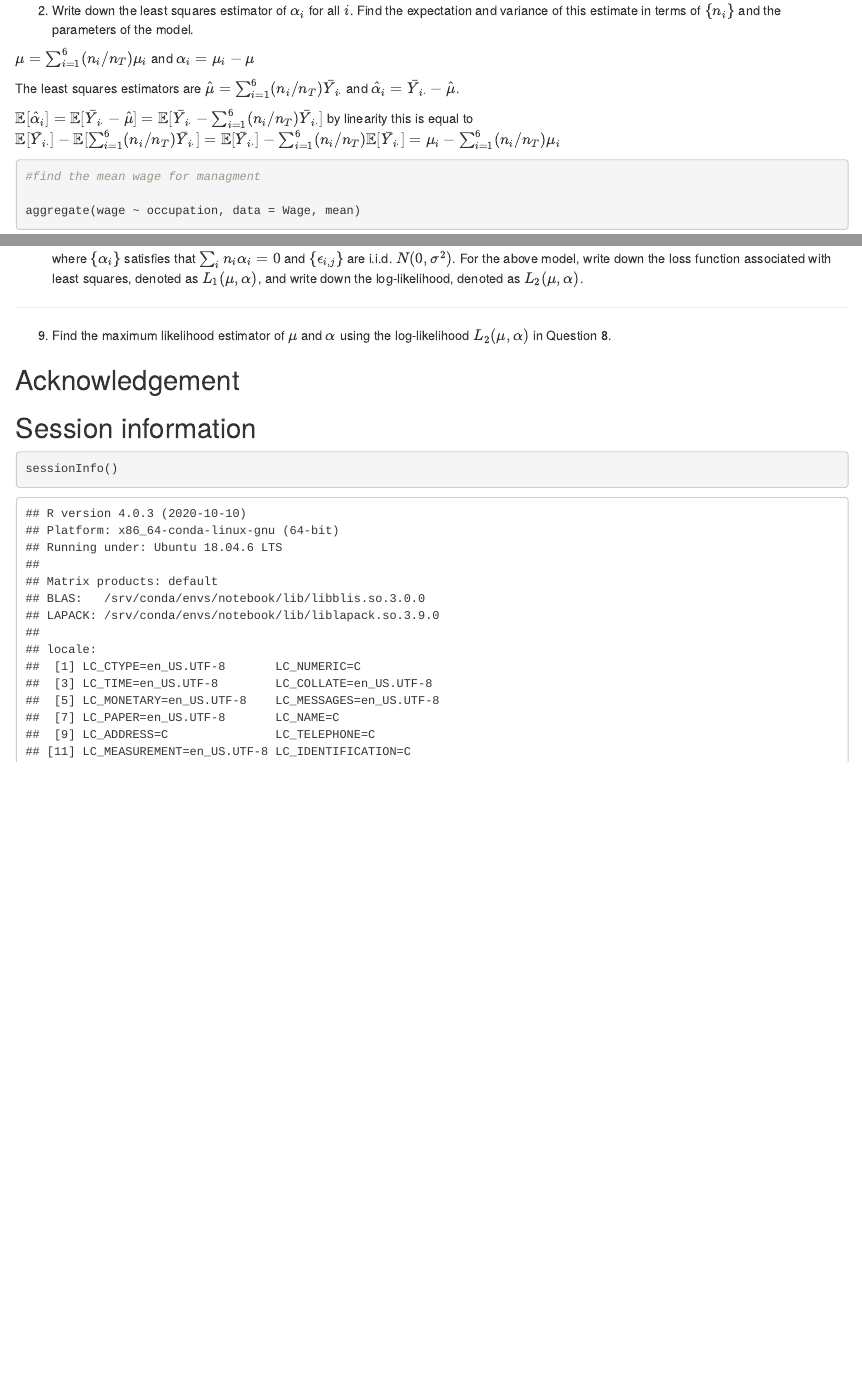
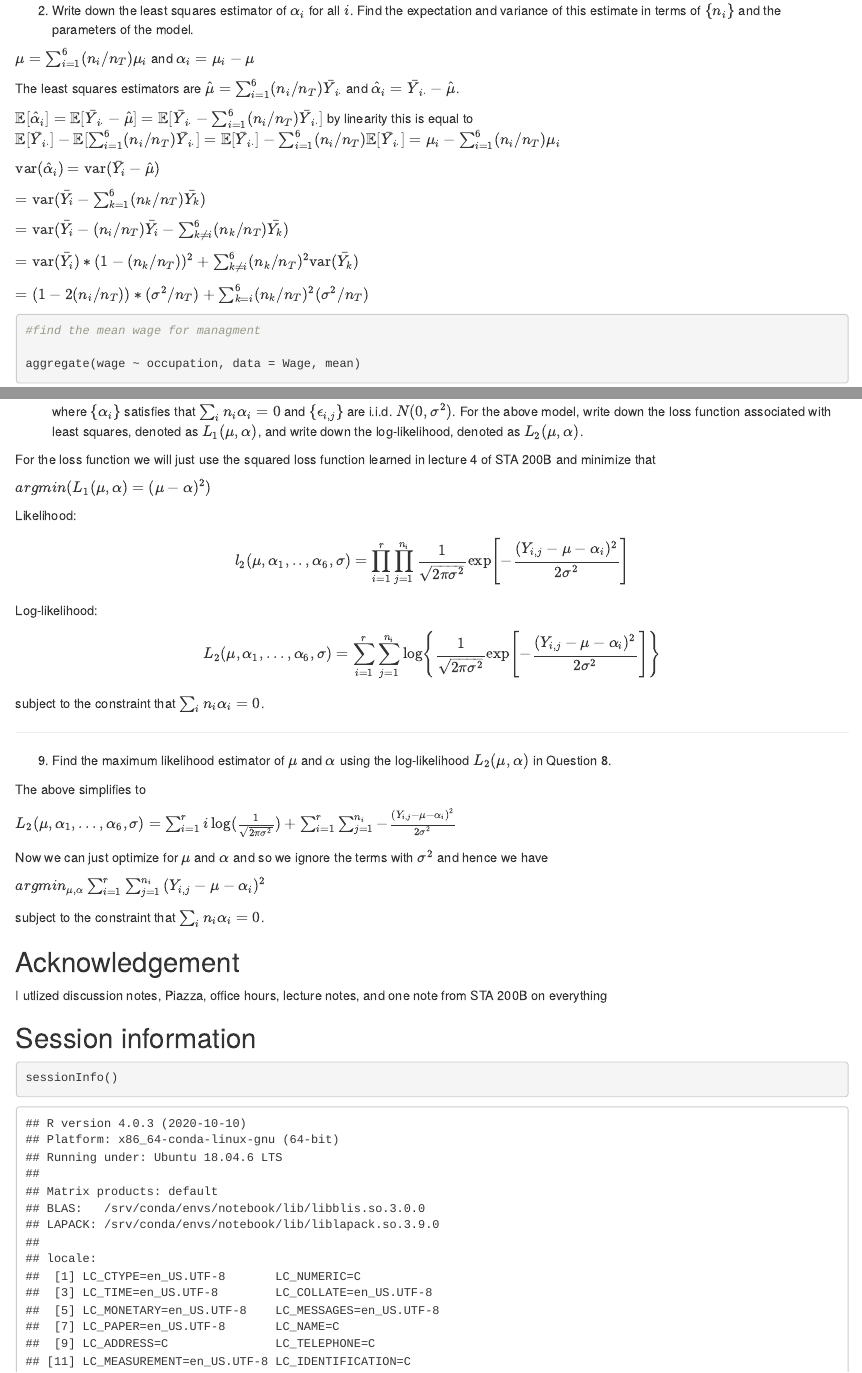
Before and after one commit to snaderi2000/STA-207, an R Markdown document (Assignment1.Rmd): the page in a window 1100 px wide, from 1080 px down, and a second part further down, joined at a grey line. The pictures show the output file Assignment1.html that the author committed with the source, opened offline.

Commit message:
hw1 done

````diff
--- a/Assignment1.Rmd
+++ b/Assignment1.Rmd
@@ -59,6 +59,17 @@ The least squares estimators are $\hat{\mu}=\sum_{i=1}^6 (n_i /n_T) \bar{Y}_{i\c
 
 $\mathbb{E}[{\hat{\alpha}_i}] = \mathbb{E}[ \bar{Y}_{i\cdot} -\hat{\mu}] = \mathbb{E}[ \bar{Y}_{i\cdot} -\sum_{i=1}^6 (n_i /n_T) \bar{Y}_{i\cdot}]$ by linearity this is equal to
 $\mathbb{E}[\bar{Y}_{i\cdot}] - \mathbb{E}[\sum_{i=1}^6 (n_i /n_T)\bar{Y}_{i\cdot}] = \mathbb{E}[\bar{Y}_{i\cdot}] - \sum_{i=1}^6 (n_i /n_T)\mathbb{E}[\bar{Y}_{i\cdot}] = {\mu_i} - \sum_{i=1}^6 (n_i /n_T){\mu_i}$
+
+$\mathbb{var}(\hat{\alpha}_i)$
+$= \mathbb{var}(\bar{Y_i} - \hat{\mu})$
+
+$= \mathbb{var}(\bar{Y_i} - \sum_{k=1}^6 (n_k /n_T) \bar{Y_k})$
+
+$=\mathbb{var}(\bar{Y_i} - (n_i /n_T) \bar{Y_i} - \sum_{k \neq i}^6 (n_k /n_T) \bar{Y_k})$
+
+$= \mathbb{var}(\bar{Y_i}) * (1 - (n_k/n_T))^2  + \sum_{k \neq i}^6 (n_k /n_T)^2 \mathbb{var}(\bar{Y_k})$
+
+$= (1- 2 (n_i/n_T)) * (\sigma^2 / n_T) + \sum_{k = i}^6 (n_k /n_T)^2 (\sigma^2 / n_T)$
 
 
 ```{r}
@@ -216,12 +227,40 @@ Y_{i,j}=\mu + \alpha_i+ \epsilon_{i,j}, \ j=1,\ldots, n_i, i =1,\ldots, r,
 \end{equation}
 where $\{ \alpha_i\}$ satisfies that $\sum_{i} n_i \alpha_i=0$ and $\{\epsilon_{i,j}\}$ are i.i.d. $N(0,\sigma^2)$.  For the above model, write down the loss function associated with least squares, denoted as $L_1(\mu,\alpha)$, and write down the log-likelihood, denoted as $L_2(\mu,\alpha)$.
 
+
+For the loss function we will just use the squared loss function learned in lecture 4 of STA 200B and minimize that
+
+$argmin({ L_1(\mu,\alpha) = (\mu - \alpha)^2})$
+
+
+Likelihood:
+$$l_2(\mu,\alpha_1,..,\alpha_6,\sigma) = \prod_{i=1}^r \prod_{j=1}^{n_i} \frac{1}{\sqrt{2\pi \sigma^2} } \exp\left[-\frac{ (Y_{i,j} - \mu-\alpha_i)^2}{2\sigma^2}\right]$$
+Log-likelihood:
+$$L_2(\mu,\alpha_1,...,\alpha_6,\sigma) = \sum_{i=1}^r \sum_{j=1}^{n_i} \log\left\{ \frac{1}{\sqrt{2\pi \sigma^2} } \exp\left[-\frac{ (Y_{i,j} - \mu-\alpha_i)^2}{2\sigma^2} \right]  \right\}$$
+
+subject to the constraint that $\sum_{i} n_i \alpha_i=0$.
+
 ***
 
 (9) Find the maximum likelihood estimator of $\mu$ and $\alpha$ using the log-likelihood $L_2(\mu,\alpha)$ in Question 8.
 
 
+The above simplifies to
+
+$L_2(\mu,\alpha_1,...,\alpha_6,\sigma) = \sum_{i=1}^r i\log(\frac{1}{\sqrt{2\pi \sigma^2}})  + \sum_{i=1}^r \sum_{j = 1}^{n_i} -\frac{(Y_{i,j} - \mu - \alpha_i)^2}{2 \sigma^2}$
+
+Now we can just optimize for $\mu$ and $\alpha$ and so we ignore the terms with $\sigma^2$ and hence we have
+
+$argmin_{\mu, \alpha}\sum_{i=1}^r \sum_{j = 1}^{n_i} {(Y_{i,j} - \mu - \alpha_i)^2}$
+
+subject to the constraint that $\sum_{i} n_i \alpha_i=0$.
+
+
 ## Acknowledgement {-}
+I utlized discussion notes, Piazza, office hours, lecture notes, and one note from STA 200B on everything
+
+
+
 
 ## Session information {-}
 ```{r}
````
Also changed, not shown: Assignment1.html.
